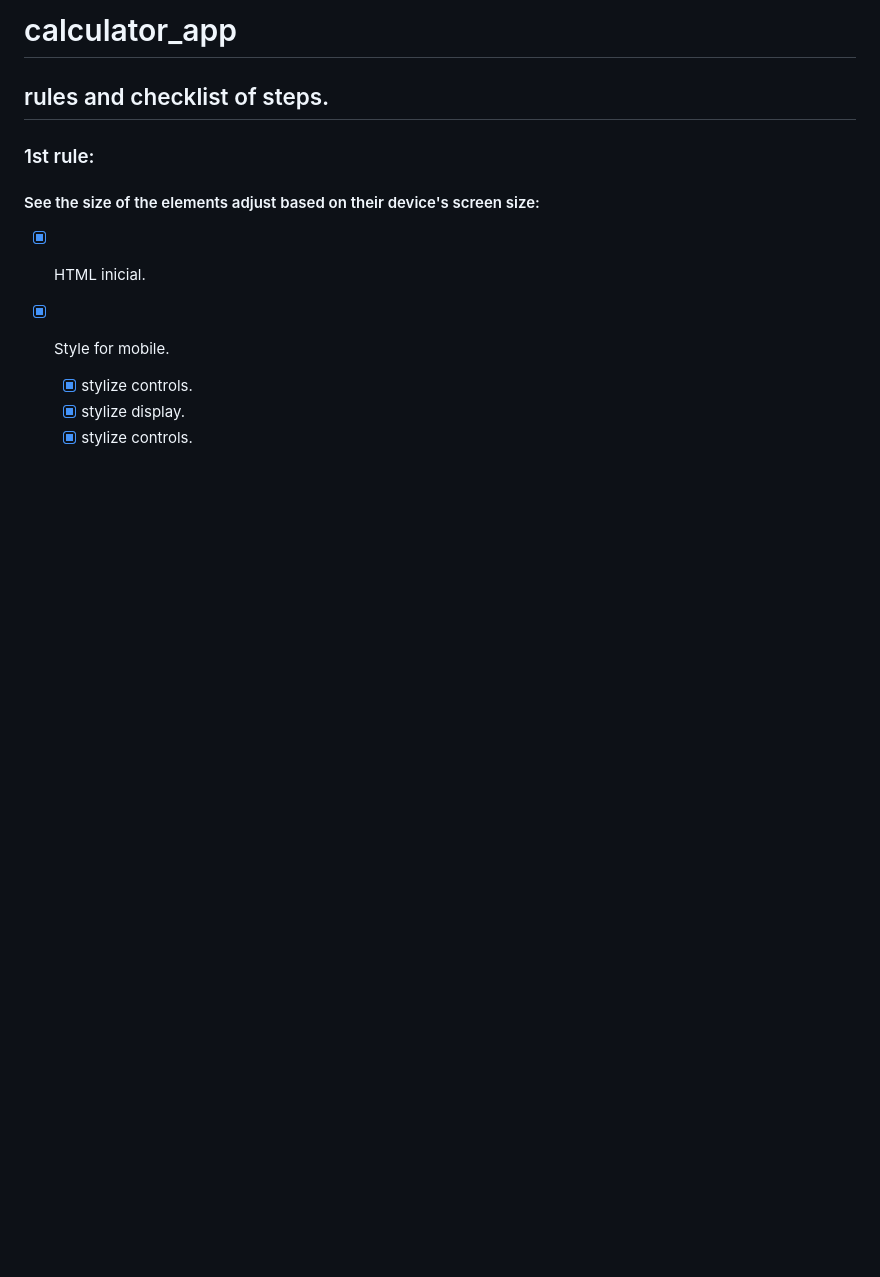
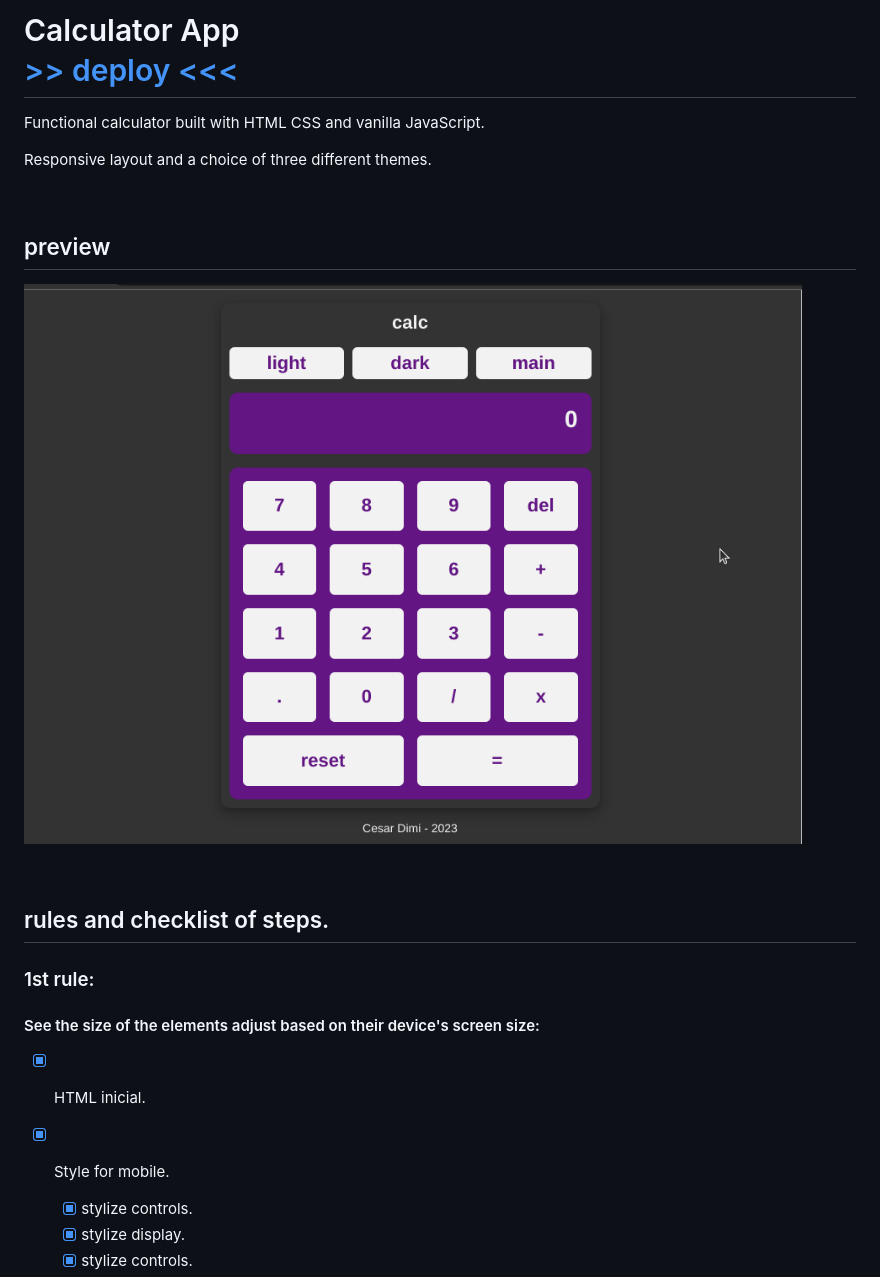
Before and after one commit to cesardmn/calculator_app, a Markdown page: README.md, the part around the change printed below. GitHub-like rendering; pictures changed too: src/img/preview.gif (added); blank space fills up the shorter version.

Commit message:
Including preview in the readme.

```diff
--- a/README.md
+++ b/README.md
@@ -1,4 +1,15 @@
-# calculator_app
+# Calculator App <br> [>> deploy <<<]('https://cesardmn.github.io/calculator_app/')
+
+<p>Functional calculator built with HTML CSS and vanilla JavaScript.</p>
+<p>Responsive layout and a choice of three different themes.</p>
+
+<br>
+
+## preview
+
+![landscape](./src/img/preview.gif)
+
+<br>
 
 ## rules and checklist of steps.
 
```
Also changed, not shown: other parts of README.md (+4 -0 lines).
